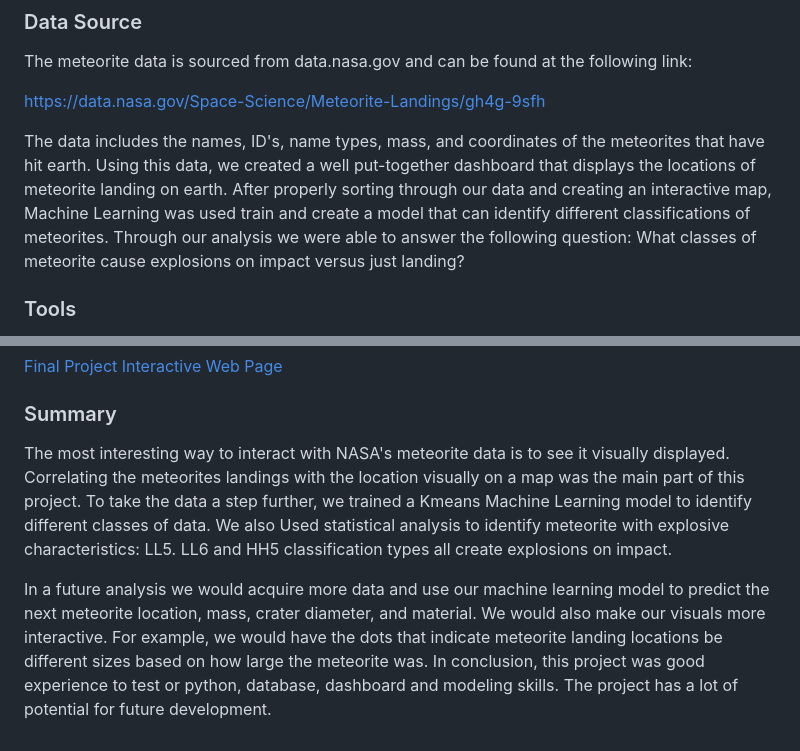
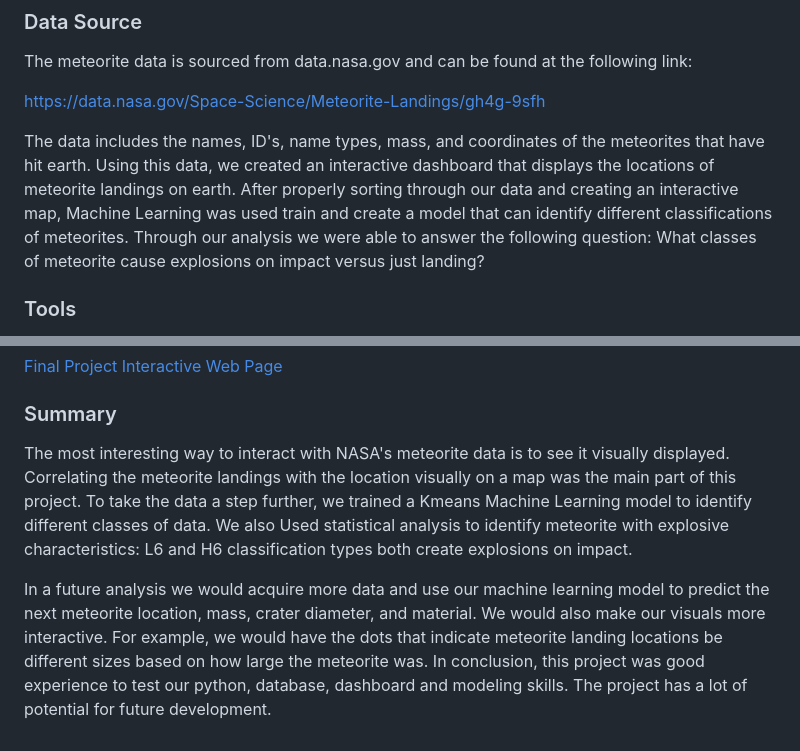
Before and after one commit to Ecramer7/Final_Project, a Markdown page: README.md, 2 parts joined by grey strips. Drawn GitHub-style.

```diff
--- a/README.md
+++ b/README.md
@@ -10,7 +10,7 @@ The meteorite data is sourced from data.nasa.gov and can be found at the followi
 
 https://data.nasa.gov/Space-Science/Meteorite-Landings/gh4g-9sfh
 
-The data includes the names, ID's, name types, mass, and coordinates of the meteorites that have hit earth. Using this data, we created a well put-together dashboard that displays the locations of meteorite landing on earth. After properly sorting through our data and creating an interactive map, Machine Learning was used train and create a model that can identify different classifications of meteorites. Through our analysis we were able to answer the following question: What classes of meteorite cause explosions on impact versus just landing?
+The data includes the names, ID's, name types, mass, and coordinates of the meteorites that have hit earth. Using this data, we created an interactive dashboard that displays the locations of meteorite landings on earth. After properly sorting through our data and creating an interactive map, Machine Learning was used train and create a model that can identify different classifications of meteorites. Through our analysis we were able to answer the following question: What classes of meteorite cause explosions on impact versus just landing?
 
 ### Tools
 
@@ -33,6 +33,6 @@ The Dashboard is an interactive HTML Webpage. The user is able to look at the lo
 
 ### Summary
 
-The most interesting way to interact with NASA's meteorite data is to see it visually displayed. Correlating the meteorites landings with the location visually on a map was the main part of this project. To take the data a step further, we trained a Kmeans Machine Learning model to identify different classes of data. We also Used statistical analysis to identify meteorite with explosive characteristics: LL5. LL6 and HH5 classification types all create explosions on impact.
+The most interesting way to interact with NASA's meteorite data is to see it visually displayed. Correlating the meteorite landings with the location visually on a map was the main part of this project. To take the data a step further, we trained a Kmeans Machine Learning model to identify different classes of data. We also Used statistical analysis to identify meteorite with explosive characteristics: L6 and H6 classification types both create explosions on impact.
 
-In a future analysis we would acquire more data and use our machine learning model to predict the next meteorite location, mass, crater diameter, and material. We would also make our visuals more interactive. For example, we would have the dots that indicate meteorite landing locations be different sizes based on how large the meteorite was. In conclusion, this project was good experience to test or python, database, dashboard and modeling skills. The project has a lot of potential for future development.
+In a future analysis we would acquire more data and use our machine learning model to predict the next meteorite location, mass, crater diameter, and material. We would also make our visuals more interactive. For example, we would have the dots that indicate meteorite landing locations be different sizes based on how large the meteorite was. In conclusion, this project was good experience to test our python, database, dashboard and modeling skills. The project has a lot of potential for future development.
```
